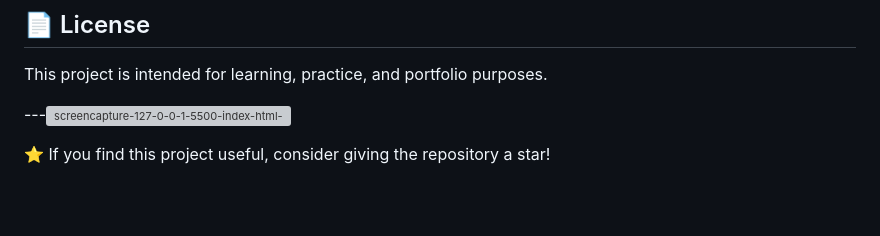
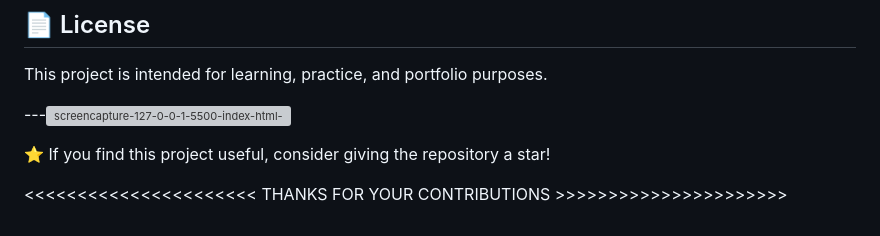
Before and after one commit to devmaster1987/dynamic-family-tree, a Markdown page: README.md, the part around the change. Drawn GitHub-style; blank space fills up the shorter version; grey boxes are pictures that could not be loaded.

Commit message:
testing projects

```diff
--- a/README.md
+++ b/README.md
@@ -188,3 +188,6 @@ This project is intended for learning, practice, and portfolio purposes.
 
 
 ⭐ If you find this project useful, consider giving the repository a star!
+
+
+<<<<<<<<<<<<<<<<<<<<<< THANKS FOR YOUR CONTRIBUTIONS  >>>>>>>>>>>>>>>>>>>>>>
```
